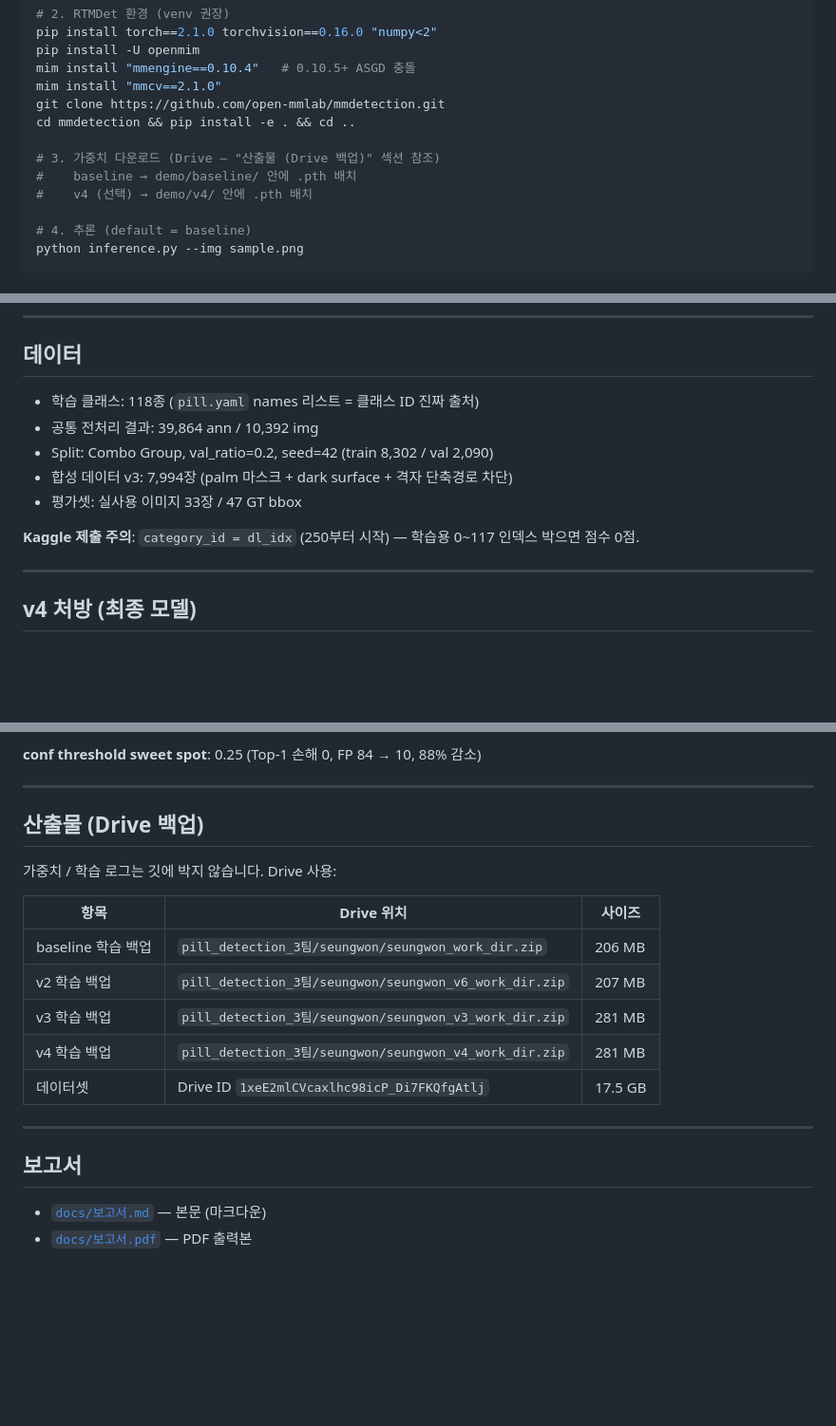
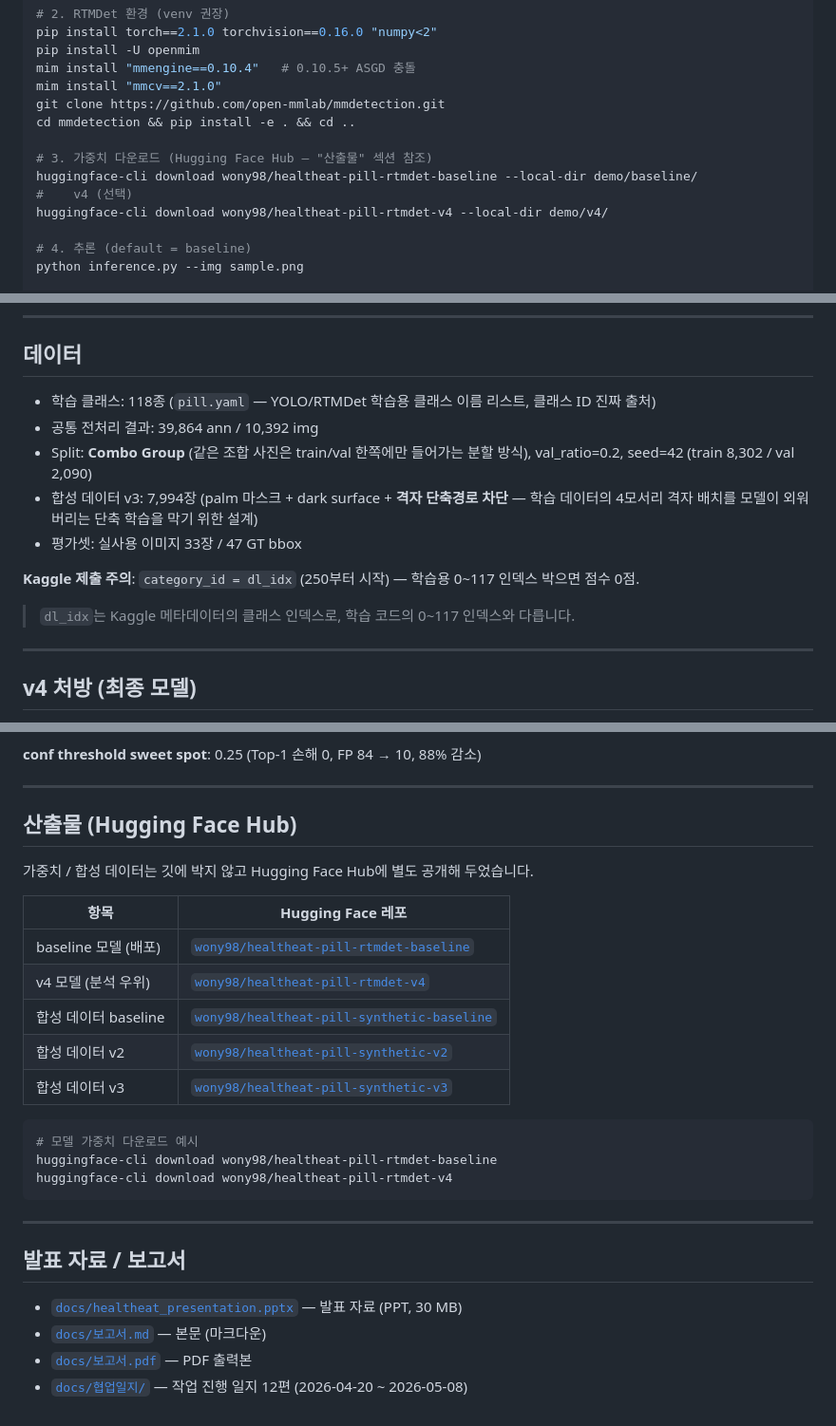
Before and after one commit to wony98/pill_detection, a Markdown page: README.md, 3 parts joined by grey strips. Shown at 95% size. GitHub-like rendering; blank space fills up the shorter version.

Commit message:
docs: README

````diff
--- a/README.md
+++ b/README.md
@@ -48,9 +48,10 @@ mim install "mmcv==2.1.0"
 git clone https://github.com/open-mmlab/mmdetection.git
 cd mmdetection && pip install -e . && cd ..
 
-# 3. 가중치 다운로드 (Drive — "산출물 (Drive 백업)" 섹션 참조)
-#    baseline → demo/baseline/ 안에 .pth 배치
-#    v4 (선택) → demo/v4/ 안에 .pth 배치
+# 3. 가중치 다운로드 (Hugging Face Hub — "산출물" 섹션 참조)
+huggingface-cli download wony98/healtheat-pill-rtmdet-baseline --local-dir demo/baseline/
+#    v4 (선택)
+huggingface-cli download wony98/healtheat-pill-rtmdet-v4 --local-dir demo/v4/
 
 # 4. 추론 (default = baseline)
 python inference.py --img sample.png
@@ -127,13 +128,14 @@ pip install -r requirements-all.txt
 
 ## 데이터
 
-- 학습 클래스: 118종 (`pill.yaml` names 리스트 = 클래스 ID 진짜 출처)
+- 학습 클래스: 118종 (`pill.yaml` — YOLO/RTMDet 학습용 클래스 이름 리스트, 클래스 ID 진짜 출처)
 - 공통 전처리 결과: 39,864 ann / 10,392 img
-- Split: Combo Group, val_ratio=0.2, seed=42 (train 8,302 / val 2,090)
-- 합성 데이터 v3: 7,994장 (palm 마스크 + dark surface + 격자 단축경로 차단)
+- Split: **Combo Group** (같은 조합 사진은 train/val 한쪽에만 들어가는 분할 방식), val_ratio=0.2, seed=42 (train 8,302 / val 2,090)
+- 합성 데이터 v3: 7,994장 (palm 마스크 + dark surface + **격자 단축경로 차단** — 학습 데이터의 4모서리 격자 배치를 모델이 외워버리는 단축 학습을 막기 위한 설계)
 - 평가셋: 실사용 이미지 33장 / 47 GT bbox
 
 **Kaggle 제출 주의**: `category_id = dl_idx` (250부터 시작) — 학습용 0~117 인덱스 박으면 점수 0점.
+> `dl_idx`는 Kaggle 메타데이터의 클래스 인덱스로, 학습 코드의 0~117 인덱스와 다릅니다.
 
 ---
 
@@ -154,21 +156,29 @@ pip install -r requirements-all.txt
 
 ---
 
-## 산출물 (Drive 백업)
+## 산출물 (Hugging Face Hub)
 
-가중치 / 학습 로그는 깃에 박지 않습니다. Drive 사용:
+가중치 / 합성 데이터는 깃에 박지 않고 Hugging Face Hub에 별도 공개해 두었습니다.
 
-| 항목 | Drive 위치 | 사이즈 |
-|---|---|---|
-| baseline 학습 백업 | `pill_detection_3팀/seungwon/seungwon_work_dir.zip` | 206 MB |
-| v2 학습 백업 | `pill_detection_3팀/seungwon/seungwon_v6_work_dir.zip` | 207 MB |
-| v3 학습 백업 | `pill_detection_3팀/seungwon/seungwon_v3_work_dir.zip` | 281 MB |
-| v4 학습 백업 | `pill_detection_3팀/seungwon/seungwon_v4_work_dir.zip` | 281 MB |
-| 데이터셋 | Drive ID `1xeE2mlCVcaxlhc98icP_Di7FKQfgAtlj` | 17.5 GB |
+| 항목 | Hugging Face 레포 |
+|---|---|
+| baseline 모델 (배포) | [`wony98/healtheat-pill-rtmdet-baseline`](https://huggingface.co/wony98/healtheat-pill-rtmdet-baseline) |
+| v4 모델 (분석 우위) | [`wony98/healtheat-pill-rtmdet-v4`](https://huggingface.co/wony98/healtheat-pill-rtmdet-v4) |
+| 합성 데이터 baseline | [`wony98/healtheat-pill-synthetic-baseline`](https://huggingface.co/datasets/wony98/healtheat-pill-synthetic-baseline) |
+| 합성 데이터 v2 | [`wony98/healtheat-pill-synthetic-v2`](https://huggingface.co/datasets/wony98/healtheat-pill-synthetic-v2) |
+| 합성 데이터 v3 | [`wony98/healtheat-pill-synthetic-v3`](https://huggingface.co/datasets/wony98/healtheat-pill-synthetic-v3) |
+
+```bash
+# 모델 가중치 다운로드 예시
+huggingface-cli download wony98/healtheat-pill-rtmdet-baseline
+huggingface-cli download wony98/healtheat-pill-rtmdet-v4
+```
 
 ---
 
-## 보고서
+## 발표 자료 / 보고서
 
+- [`docs/healtheat_presentation.pptx`](docs/healtheat_presentation.pptx) — 발표 자료 (PPT, 30 MB)
 - [`docs/보고서.md`](docs/보고서.md) — 본문 (마크다운)
 - [`docs/보고서.pdf`](docs/보고서.pdf) — PDF 출력본
+- [`docs/협업일지/`](docs/협업일지/) — 작업 진행 일지 12편 (2026-04-20 ~ 2026-05-08)
````
